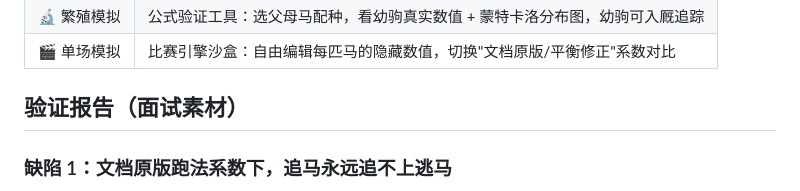
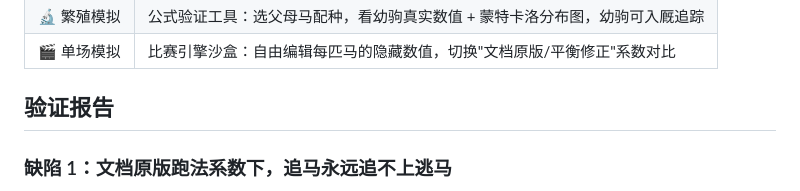
Before and after one commit to aaaa957/saima-bokujou, a Markdown page: README.md, the part around the change. Rendered like a GitHub page.

```diff
--- a/README.md
+++ b/README.md
@@ -29,7 +29,7 @@
 | 🔬 繁殖模拟 | 公式验证工具：选父母马配种，看幼驹真实数值 + 蒙特卡洛分布图，幼驹可入厩追踪 |
 | 🎬 单场模拟 | 比赛引擎沙盒：自由编辑每匹马的隐藏数值，切换"文档原版/平衡修正"系数对比 |
 
-## 验证报告（面试素材）
+## 验证报告
 
 ### 缺陷 1：文档原版跑法系数下，追马永远追不上逃马
 
```
